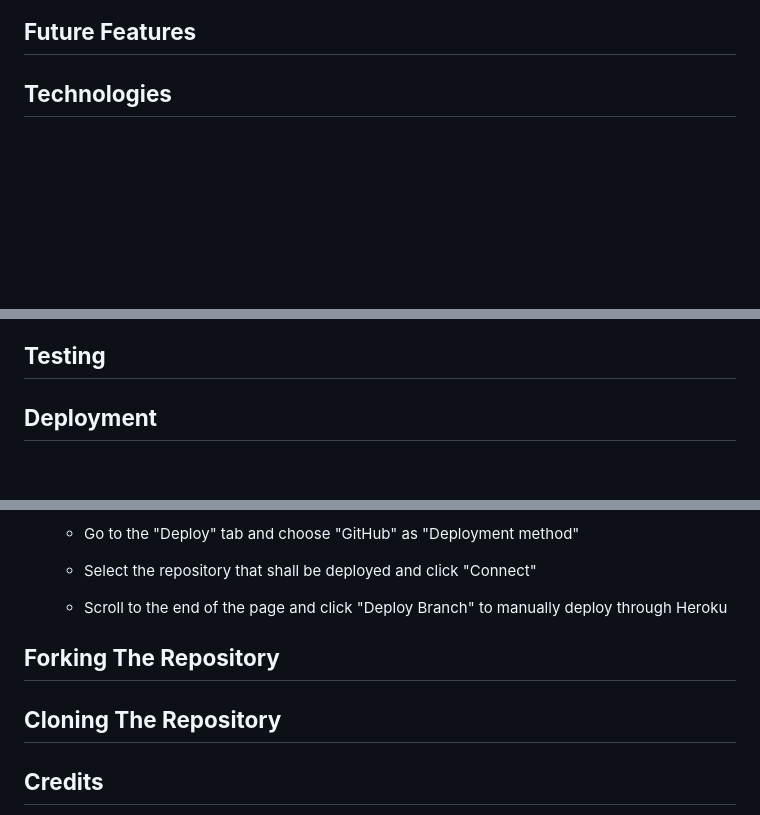
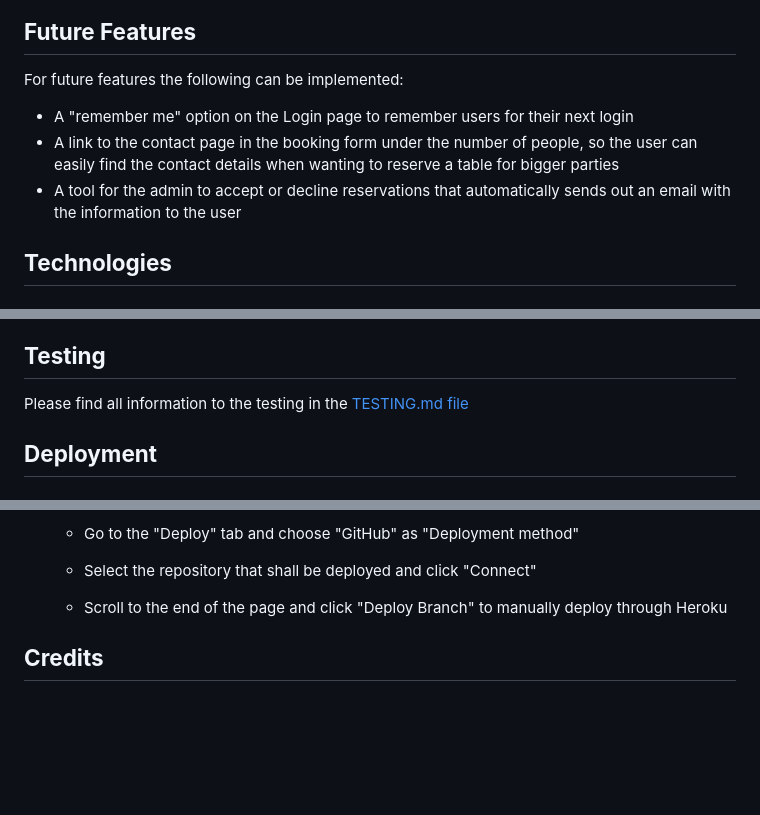
Before and after one commit to Maximiliane-K/ristorante-amore, a Markdown page: README.md, 3 parts joined by grey strips. GitHub-like rendering; blank space fills up the shorter version.

Commit message:
Add Future Features, Credits and Media to README

```diff
--- a/README.md
+++ b/README.md
@@ -254,6 +254,10 @@ In the admin area the restaurant manager/ admin has the possibility to add conte
 ![Image showing menu section in admin](static/images/readme/admin-add-menu-item.png)
 
 ## **Future Features**
+For future features the following can be implemented:
+* A "remember me" option on the Login page to remember users for their next login
+* A link to the contact page in the booking form under the number of people, so the user can easily find the contact details when wanting to reserve a table for bigger parties
+* A tool for the admin to accept or decline reservations that automatically sends out an email with the information to the user
 
 ## **Technologies**
 
@@ -294,6 +298,7 @@ In the admin area the restaurant manager/ admin has the possibility to add conte
 
 
 ## **Testing**
+Please find all information to the testing in the [TESTING.md file](TESTING.md)
 
 ## **Deployment**
 
@@ -433,8 +438,4 @@ The project is currently hosted on Heroku.
    * Select the repository that shall be deployed and click "Connect"
    * Scroll to the end of the page and click "Deploy Branch" to manually deploy through Heroku
 
-## **Forking The Repository**
-
-## **Cloning The Repository**
-
 ## **Credits**
```
Also changed, not shown: other parts of README.md (+7 -2 lines).
